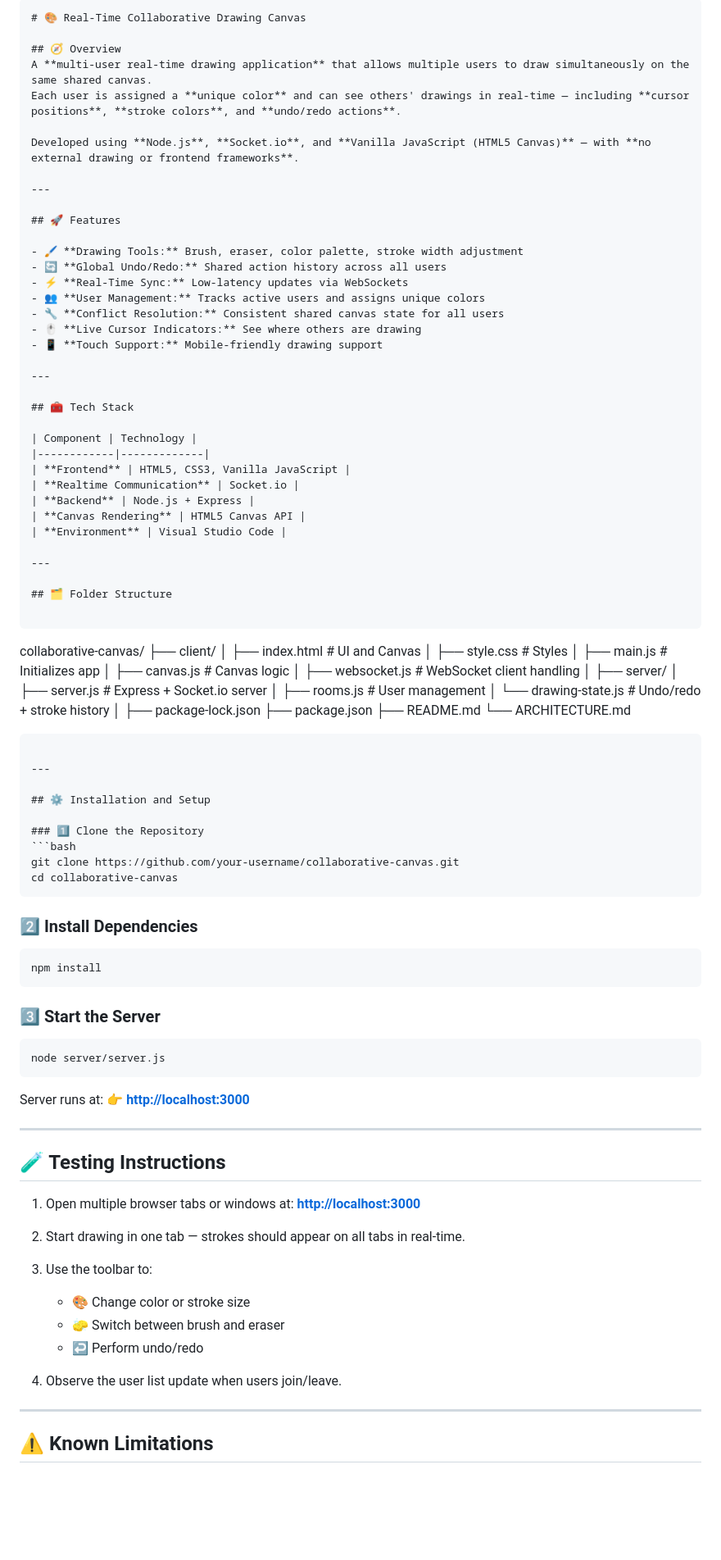
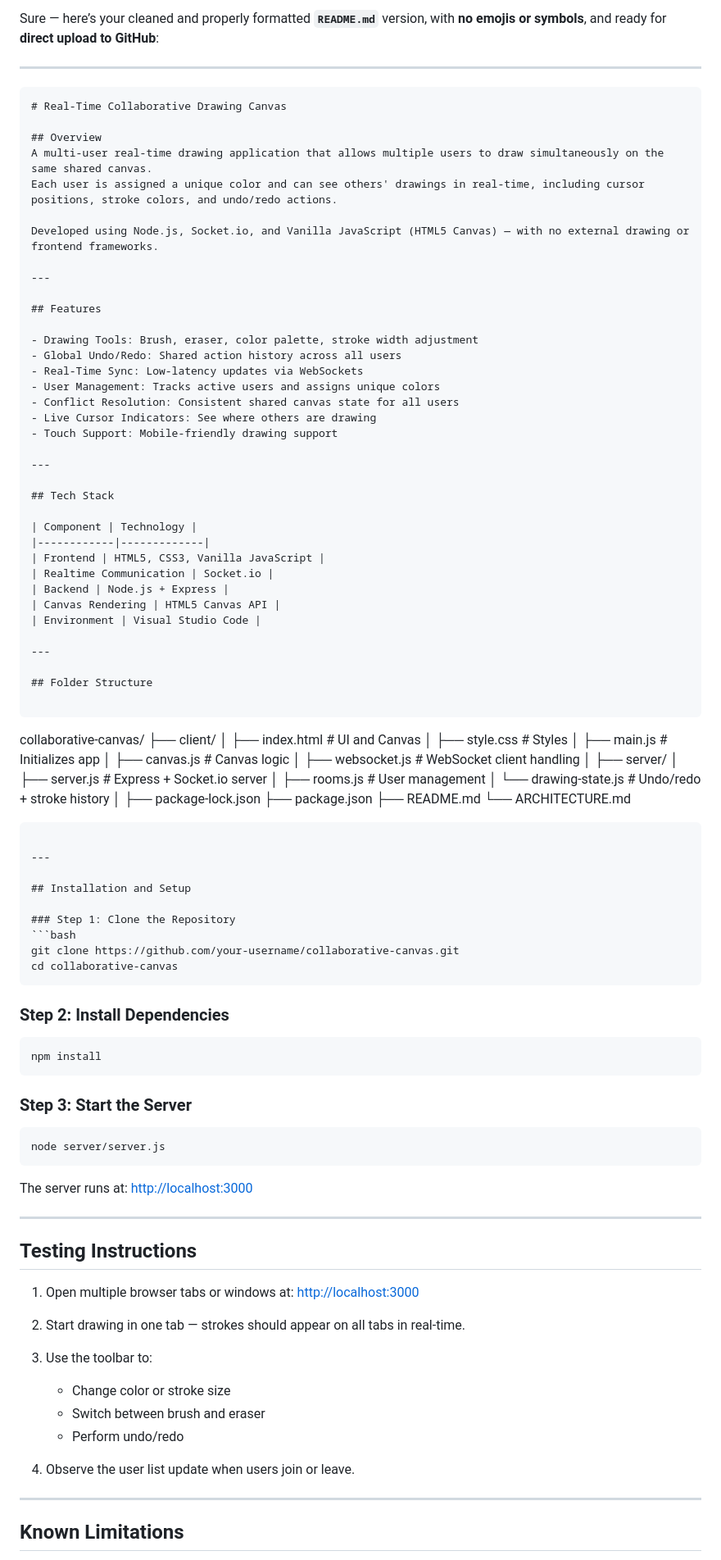
Before and after one commit to Jeevan18A/Flam_Assignment, a Markdown page: README.md, the part around one of its changes. Shown at 82% size. Drawn GitHub-style; blank space fills up the shorter version.

Commit message:
Refactor README.md for clarity and formatting
Clean up README.md by removing emojis and formatting for clarity.

`````diff
--- a/README.md
+++ b/README.md
@@ -1,39 +1,43 @@
-```markdown
-# 🎨 Real-Time Collaborative Drawing Canvas
-
-## 🧭 Overview
-A **multi-user real-time drawing application** that allows multiple users to draw simultaneously on the same shared canvas.
-Each user is assigned a **unique color** and can see others' drawings in real-time — including **cursor positions**, **stroke colors**, and **undo/redo actions**.
-
-Developed using **Node.js**, **Socket.io**, and **Vanilla JavaScript (HTML5 Canvas)** — with **no external drawing or frontend frameworks**.
+Sure — here’s your cleaned and properly formatted **`README.md`** version, with **no emojis or symbols**, and ready for **direct upload to GitHub**:
 
 ---
 
-## 🚀 Features
+```markdown
+# Real-Time Collaborative Drawing Canvas
 
-- 🖌️ **Drawing Tools:** Brush, eraser, color palette, stroke width adjustment
-- 🔄 **Global Undo/Redo:** Shared action history across all users
-- ⚡ **Real-Time Sync:** Low-latency updates via WebSockets
-- 👥 **User Management:** Tracks active users and assigns unique colors
-- 🔧 **Conflict Resolution:** Consistent shared canvas state for all users
-- 🖱️ **Live Cursor Indicators:** See where others are drawing
-- 📱 **Touch Support:** Mobile-friendly drawing support
+## Overview
+A multi-user real-time drawing application that allows multiple users to draw simultaneously on the same shared canvas.
+Each user is assigned a unique color and can see others' drawings in real-time, including cursor positions, stroke colors, and undo/redo actions.
+
+Developed using Node.js, Socket.io, and Vanilla JavaScript (HTML5 Canvas) — with no external drawing or frontend frameworks.
 
 ---
 
-## 🧰 Tech Stack
+## Features
+
+- Drawing Tools: Brush, eraser, color palette, stroke width adjustment
+- Global Undo/Redo: Shared action history across all users
+- Real-Time Sync: Low-latency updates via WebSockets
+- User Management: Tracks active users and assigns unique colors
+- Conflict Resolution: Consistent shared canvas state for all users
+- Live Cursor Indicators: See where others are drawing
+- Touch Support: Mobile-friendly drawing support
+
+---
+
+## Tech Stack
 
 | Component | Technology |
 |------------|-------------|
-| **Frontend** | HTML5, CSS3, Vanilla JavaScript |
-| **Realtime Communication** | Socket.io |
-| **Backend** | Node.js + Express |
-| **Canvas Rendering** | HTML5 Canvas API |
-| **Environment** | Visual Studio Code |
+| Frontend | HTML5, CSS3, Vanilla JavaScript |
+| Realtime Communication | Socket.io |
+| Backend | Node.js + Express |
+| Canvas Rendering | HTML5 Canvas API |
+| Environment | Visual Studio Code |
 
 ---
 
-## 🗂️ Folder Structure
+## Folder Structure
 
 ```
 
@@ -59,44 +63,47 @@ collaborative-canvas/
 
 ---
 
-## ⚙️ Installation and Setup
+## Installation and Setup
 
-### 1️⃣ Clone the Repository
+### Step 1: Clone the Repository
 ```bash
 git clone https://github.com/your-username/collaborative-canvas.git
 cd collaborative-canvas
 ````
 
-### 2️⃣ Install Dependencies
+### Step 2: Install Dependencies
 
 ```bash
 npm install
 ```
 
-### 3️⃣ Start the Server
+### Step 3: Start the Server
 
 ```bash
 node server/server.js
 ```
 
-Server runs at:
-👉 **[http://localhost:3000](http://localhost:3000)**
+The server runs at:
+[http://localhost:3000](http://localhost:3000)
 
 ---
 
-## 🧪 Testing Instructions
+## Testing Instructions
 
 1. Open multiple browser tabs or windows at:
-   **[http://localhost:3000](http://localhost:3000)**
+   [http://localhost:3000](http://localhost:3000)
+
 2. Start drawing in one tab — strokes should appear on all tabs in real-time.
+
 3. Use the toolbar to:
 
-   * 🎨 Change color or stroke size
-   * 🧽 Switch between brush and eraser
-   * ↩️ Perform undo/redo
-4. Observe the user list update when users join/leave.
+   * Change color or stroke size
+   * Switch between brush and eraser
+   * Perform undo/redo
+
+4. Observe the user list update when users join or leave.
 
 ---
 
-## ⚠️ Known Limitations
+## Known Limitations
 
`````
Also changed, not shown: other parts of README.md (+31 -40 lines).
